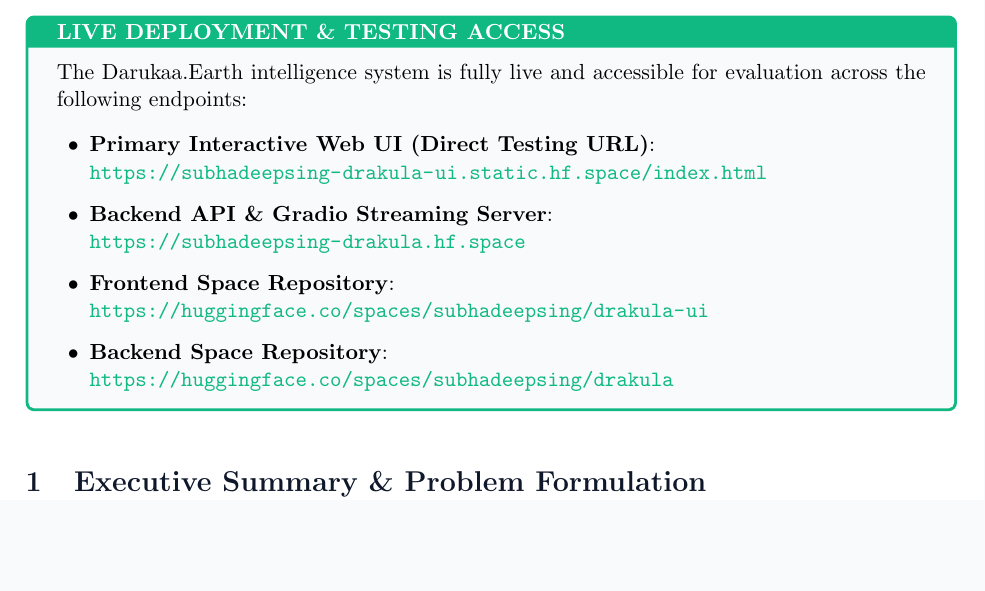
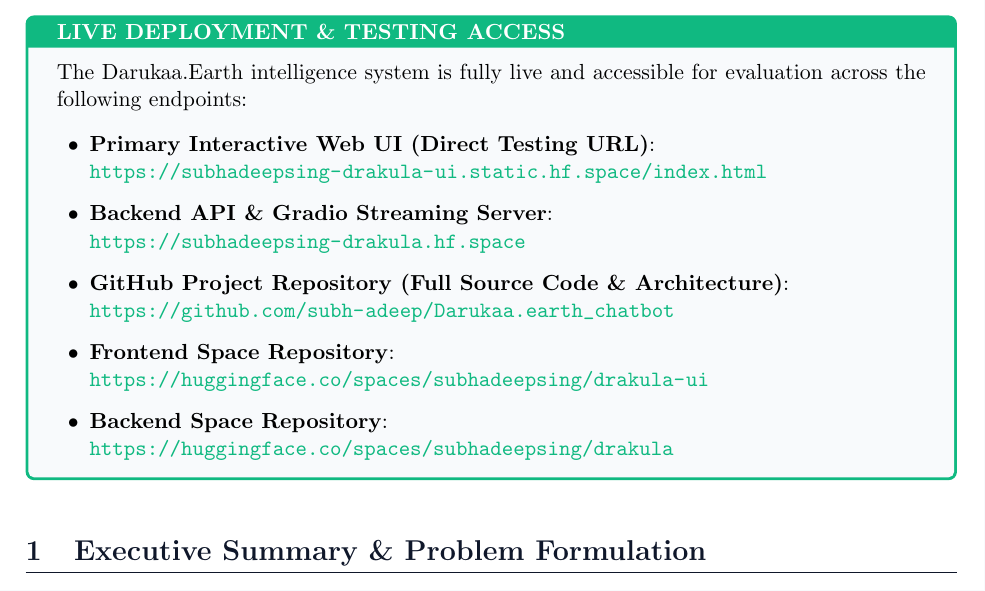
Before and after one commit to subh-adeep/Darukaa.earth_chatbot, a LaTeX document (darukaa_report.tex): part of page 1 of 7, cut so that both start at the same text, the shorter picture padded with empty space. Compiled offline with pdfLaTeX.

Commit message:
docs: add GitHub repo link to report executive box

```diff
--- a/darukaa_report.tex
+++ b/darukaa_report.tex
@@ -62,6 +62,8 @@
     \url{https://subhadeepsing-drakula-ui.static.hf.space/index.html}
     \item \textbf{Backend API \& Gradio Streaming Server}:\\
     \url{https://subhadeepsing-drakula.hf.space}
+    \item \textbf{GitHub Project Repository (Full Source Code \& Architecture)}:\\
+    \url{https://github.com/subh-adeep/Darukaa.earth_chatbot}
     \item \textbf{Frontend Space Repository}:\\
     \url{https://huggingface.co/spaces/subhadeepsing/drakula-ui}
     \item \textbf{Backend Space Repository}:\\
```
Also changed, not shown: darukaa_report.pdf.
